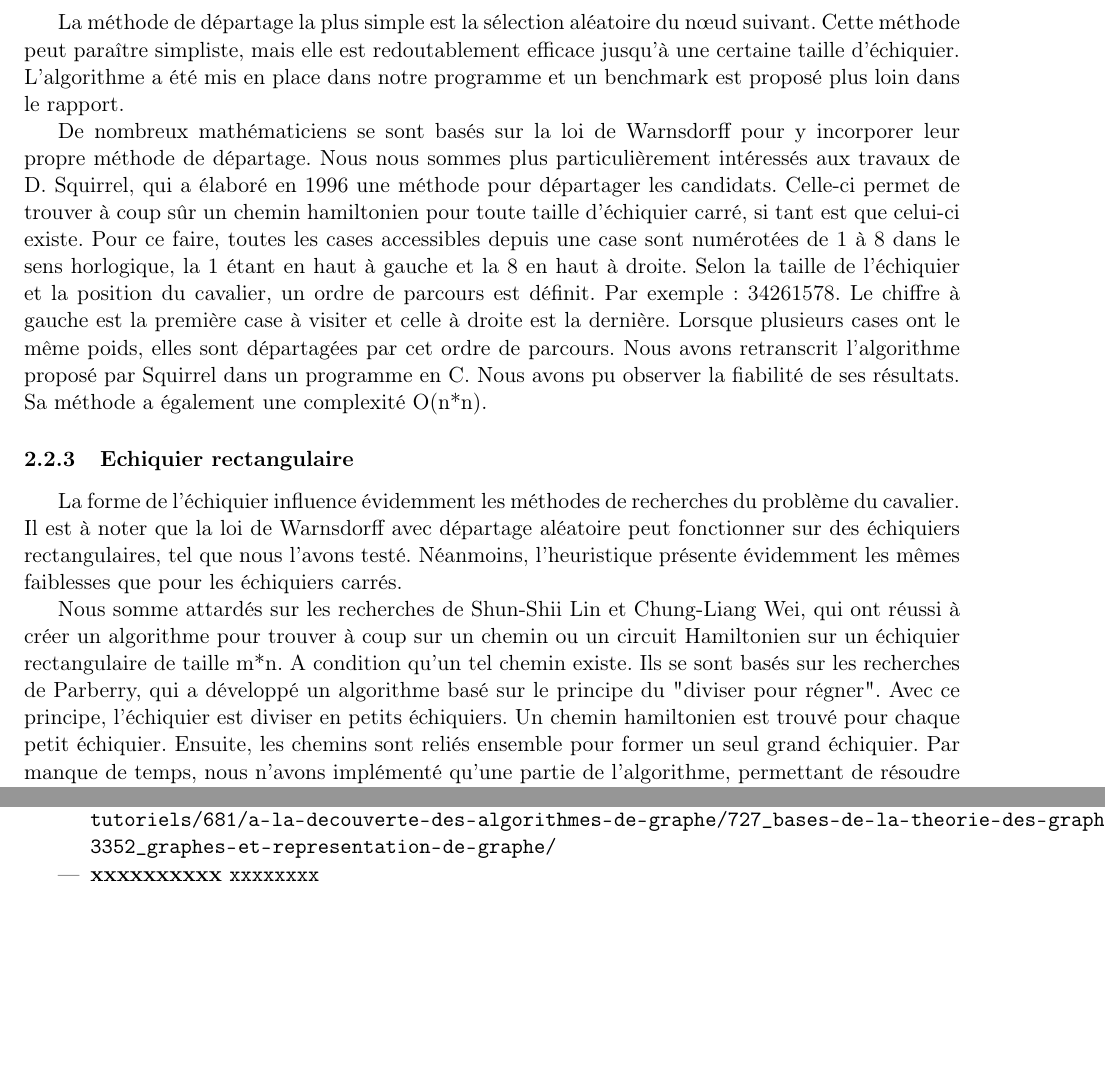
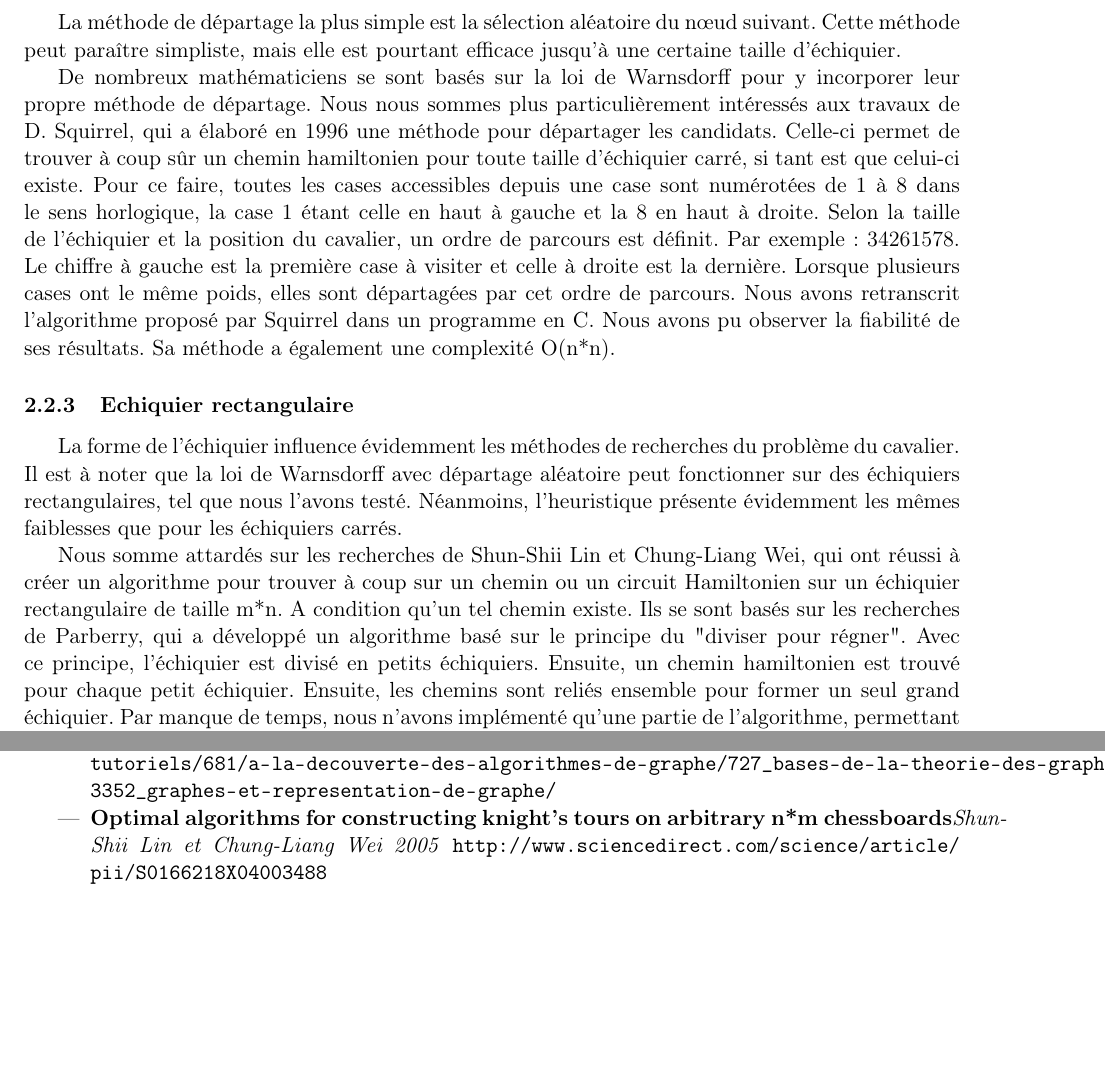
Before and after one commit to Tortumine/gt_p1, a LaTeX document (doc/rapport/rapport.tex, which reads doc/rapport/section2.tex, doc/rapport/section5.tex): two parts of pages 5 and 9 of 10, joined at a grey line, cut so that both start at the same text, the shorter picture padded with empty space. Compiled offline with pdfLaTeX.

Commit message:
Auto stash before merge of "report" and "origin/report"

```diff
--- a/doc/rapport/section2.tex
+++ b/doc/rapport/section2.tex
@@ -22,8 +22,8 @@ La "Loi de Warnsdorff" est une heuristique développée par H. C. von Warnsdorff
 
-La méthode de départage la plus simple est la sélection aléatoire du nœud suivant. Cette méthode peut paraître simpliste, mais elle est redoutablement efficace jusqu'à une certaine taille d'échiquier. L'algorithme a été mis en place dans notre programme et un benchmark est proposé plus loin dans le rapport.
+La méthode de départage la plus simple est la sélection aléatoire du nœud suivant. Cette méthode peut paraître simpliste, mais elle est pourtant efficace jusqu'à une certaine taille d'échiquier.
 
-De nombreux mathématiciens se sont basés sur la loi de Warnsdorff pour y incorporer leur propre méthode de départage. Nous nous sommes plus particulièrement intéressés aux travaux de D. Squirrel, qui a élaboré en 1996 une méthode pour départager les candidats. Celle-ci permet de trouver à coup sûr un chemin hamiltonien pour toute taille d'échiquier carré, si tant est que celui-ci existe. Pour ce faire, toutes les cases accessibles depuis une case sont numérotées de 1 à 8 dans le sens horlogique, la 1 étant en haut à gauche et la 8 en haut à droite. Selon la taille de l'échiquier et la position du cavalier, un ordre de parcours est définit. Par exemple : 34261578. Le chiffre à gauche est la première case à visiter et celle à droite est la dernière. Lorsque plusieurs cases ont le même poids, elles sont départagées par cet ordre de parcours. Nous avons retranscrit l'algorithme proposé par Squirrel dans un programme en C. Nous avons pu observer la fiabilité de ses résultats. Sa méthode a également une complexité O(n*n).
+De nombreux mathématiciens se sont basés sur la loi de Warnsdorff pour y incorporer leur propre méthode de départage. Nous nous sommes plus particulièrement intéressés aux travaux de D. Squirrel, qui a élaboré en 1996 une méthode pour départager les candidats. Celle-ci permet de trouver à coup sûr un chemin hamiltonien pour toute taille d'échiquier carré, si tant est que celui-ci existe. Pour ce faire, toutes les cases accessibles depuis une case sont numérotées de 1 à 8 dans le sens horlogique, la case 1 étant celle en haut à gauche et la 8 en haut à droite. Selon la taille de l'échiquier et la position du cavalier, un ordre de parcours est définit. Par exemple : 34261578. Le chiffre à gauche est la première case à visiter et celle à droite est la dernière. Lorsque plusieurs cases ont le même poids, elles sont départagées par cet ordre de parcours. Nous avons retranscrit l'algorithme proposé par Squirrel dans un programme en C. Nous avons pu observer la fiabilité de ses résultats. Sa méthode a également une complexité O(n*n).
 \subsubsection{Echiquier rectangulaire}
 La forme de l'échiquier influence évidemment les méthodes de recherches du problème du cavalier. Il est à noter que la loi de Warnsdorff avec départage aléatoire peut fonctionner sur des échiquiers rectangulaires, tel que nous l'avons testé. Néanmoins, l'heuristique présente évidemment les mêmes faiblesses que pour les échiquiers carrés.
 
-Nous somme attardés sur les recherches de Shun-Shii Lin et Chung-Liang Wei, qui ont réussi à créer un algorithme pour trouver à coup sur un chemin ou un circuit Hamiltonien sur un échiquier rectangulaire de taille m*n.  A condition qu'un tel chemin existe. Ils se sont basés sur les recherches de Parberry, qui a développé un algorithme basé sur le principe du "diviser pour régner". Avec ce principe, l'échiquier est diviser en petits échiquiers. Un chemin hamiltonien est trouvé pour chaque petit échiquier. Ensuite, les chemins sont reliés ensemble pour former un seul grand échiquier. Par manque de temps, nous n'avons implémenté qu'une partie de l'algorithme, permettant de résoudre le problème avec un échiquier de taille 3*m. Encore une fois avec une complexité O(n*m).
+Nous somme attardés sur les recherches de Shun-Shii Lin et Chung-Liang Wei, qui ont réussi à créer un algorithme pour trouver à coup sur un chemin ou un circuit Hamiltonien sur un échiquier rectangulaire de taille m*n.  A condition qu'un tel chemin existe. Ils se sont basés sur les recherches de Parberry, qui a développé un algorithme basé sur le principe du "diviser pour régner". Avec ce principe, l'échiquier est divisé en petits échiquiers. Ensuite, un chemin hamiltonien est trouvé pour chaque petit échiquier. Ensuite, les chemins sont reliés ensemble pour former un seul grand échiquier. Par manque de temps, nous n'avons implémenté qu'une partie de l'algorithme, permettant de résoudre le problème avec un échiquier de taille 3*m. Encore une fois avec une complexité O(n*m).
--- a/doc/rapport/section5.tex
+++ b/doc/rapport/section5.tex
@@ -11,6 +11,6 @@
 	\item \textbf{GeeksForGeeks: Warnsdorff} \url{http://www.geeksforgeeks.org/warnsdorffs-algorithm-knights-tour-problem/}
 	\item \textbf{A Warnsdorff-Rulle Algorithms for Knight’s Tours on Square Chessbords}\textit{Squirrell et Cull 1996} \url{http://math.oregonstate.edu/~math_reu/proceedings/REU_Proceedings/Proceedings1996/1996Squirrel.pdf}
 	\item \textbf{Zestedesavoir: Graphes et représentation de graphe} \url{https://zestedesavoir.com/tutoriels/681/a-la-decouverte-des-algorithmes-de-graphe/727_bases-de-la-theorie-des-graphes/3352_graphes-et-representation-de-graphe/}
-	\item \textbf{xxxxxxxxxx} \url{xxxxxxxx}
+	\item \textbf{Optimal algorithms for constructing knight's tours on arbitrary n*m chessboards}\textit{Shun-Shii Lin et Chung-Liang Wei 2005} \url{http://www.sciencedirect.com/science/article/pii/S0166218X04003488}
 
 \end{itemize}
```
Also changed, not shown: doc/rapport/pagegarde.tex (+1 -1 lines), doc/rapport/rapport.pdf, doc/rapport/section2.tex (2 more changed lines).
